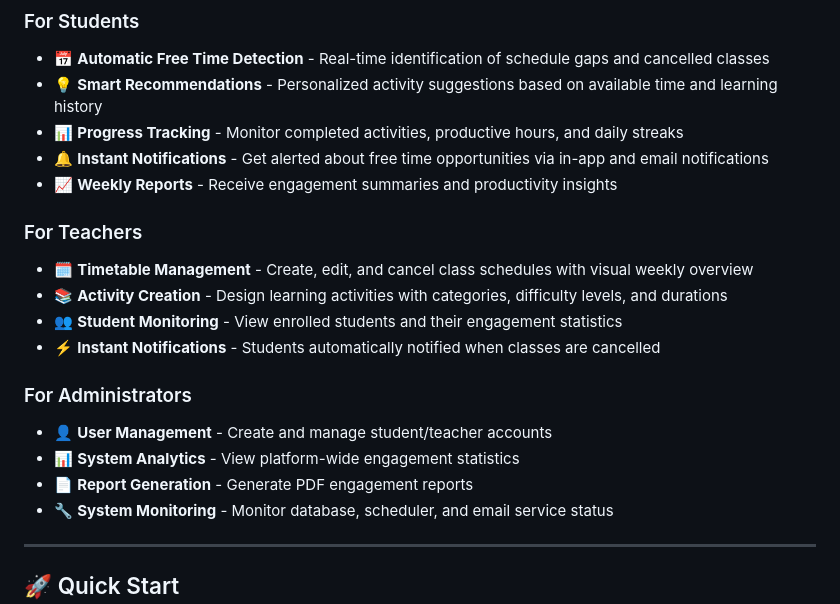
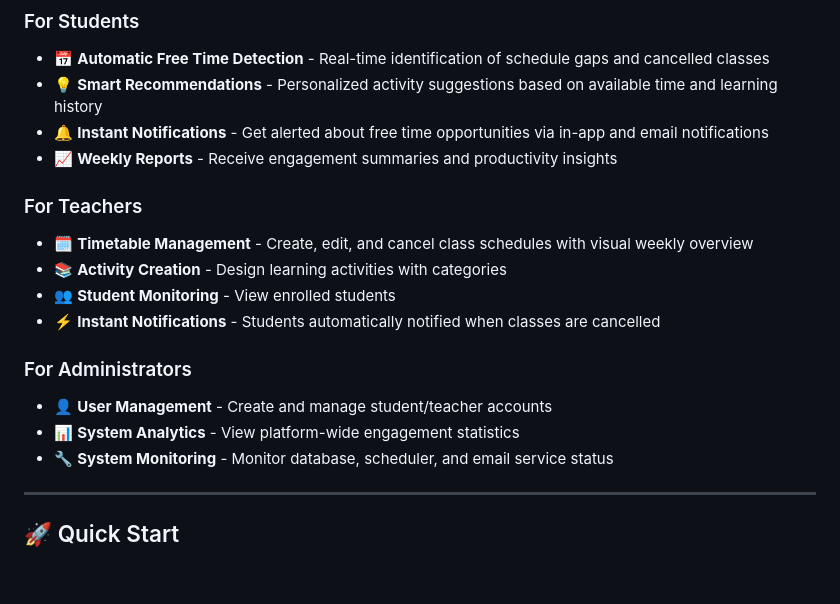
Before and after one commit to Codemos-official/hackathon_2025_harshvardhansharma, a Markdown page: README.md, the part around the change. Drawn GitHub-style; blank space fills up the shorter version.

```diff
--- a/README.md
+++ b/README.md
@@ -9,20 +9,18 @@
 ### For Students
 - 📅 **Automatic Free Time Detection** - Real-time identification of schedule gaps and cancelled classes
 - 💡 **Smart Recommendations** - Personalized activity suggestions based on available time and learning history
-- 📊 **Progress Tracking** - Monitor completed activities, productive hours, and daily streaks
 - 🔔 **Instant Notifications** - Get alerted about free time opportunities via in-app and email notifications
 - 📈 **Weekly Reports** - Receive engagement summaries and productivity insights
 
 ### For Teachers
 - 🗓️ **Timetable Management** - Create, edit, and cancel class schedules with visual weekly overview
-- 📚 **Activity Creation** - Design learning activities with categories, difficulty levels, and durations
-- 👥 **Student Monitoring** - View enrolled students and their engagement statistics
+- 📚 **Activity Creation** - Design learning activities with categories
+- 👥 **Student Monitoring** - View enrolled students
 - ⚡ **Instant Notifications** - Students automatically notified when classes are cancelled
 
 ### For Administrators
 - 👤 **User Management** - Create and manage student/teacher accounts
 - 📊 **System Analytics** - View platform-wide engagement statistics
-- 📄 **Report Generation** - Generate PDF engagement reports
 - 🔧 **System Monitoring** - Monitor database, scheduler, and email service status
 
 ---
```
